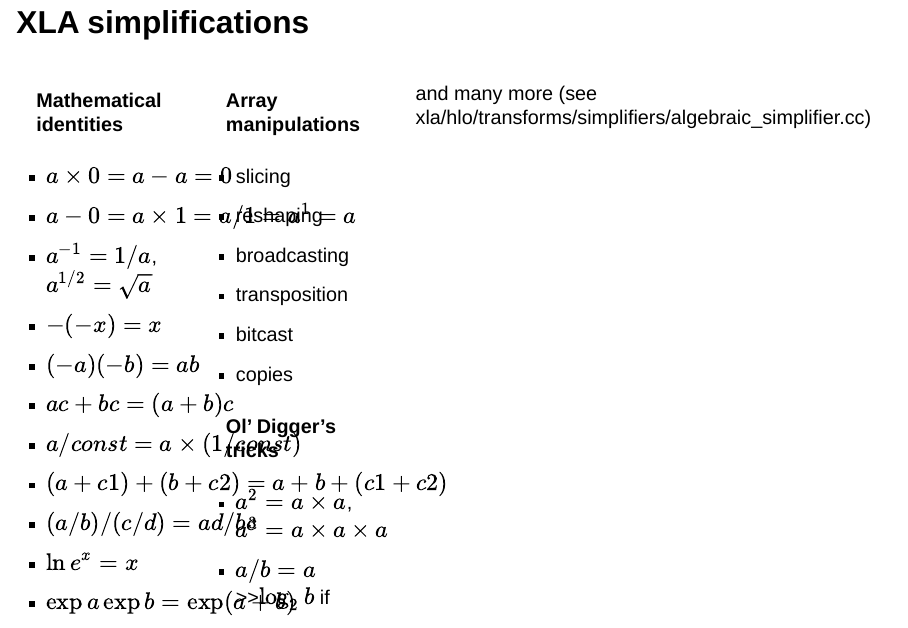
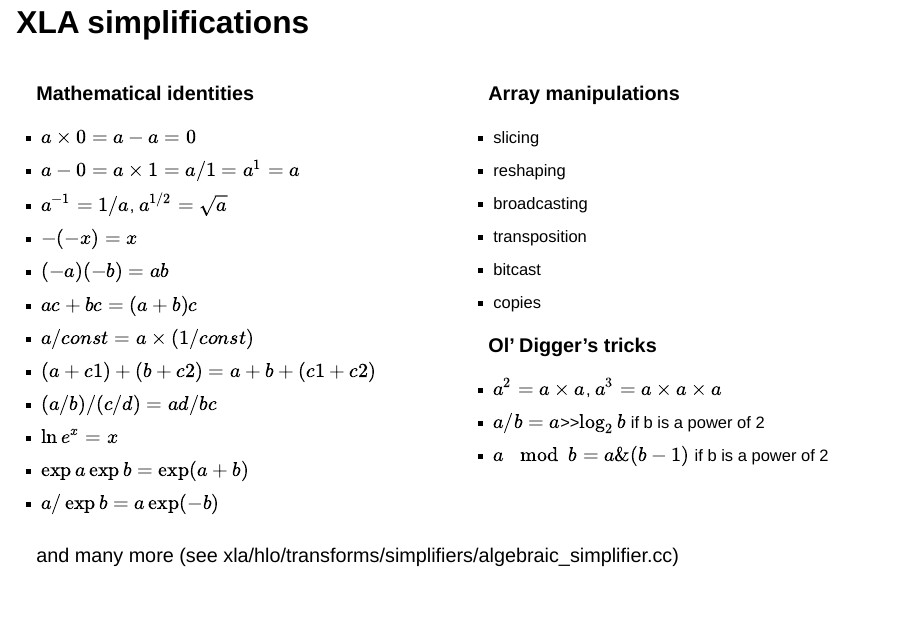
Before and after one commit to pchanial/slides, a Quarto document (iap2024/index.qmd): page 10 of 26. Rendered offline with R 4.5, knitr and Pandoc in place of Quarto, with nearby package versions; drawn as Slidy slides in place of the format the file asks for.

Commit message:
better looking tables

```diff
--- a/iap2024/index.qmd
+++ b/iap2024/index.qmd
@@ -164,12 +164,21 @@ The base class `AbstractLinearOperator` provides a default implementation for th
 
 ## XLA simplifications
 
-:::: {.columns}
+::::: {.columns}
 
-::: {.column width="50%"}
+:::: {.column width="50%"}
 
 
-#### **Mathematical identities**
+::: {.solutionbox}
+
+:::{.solutionbox-header}
+
+ **Mathematical identities**
+
+:::
+
+:::{.solutionbox-body style="font-size: 20px;"}
+
 - $a\times 0 = a - a = 0$
 - $a - 0 = a\times 1 = a / 1 = a^1 = a$
 - $a^{-1} = 1/a$, $a^{1/2} = \sqrt{a}$
@@ -185,17 +194,14 @@ The base class `AbstractLinearOperator` provides a default implementation for th
 
 :::
 
-::: {.column width="50%"}
+:::
 
-#### **Array manipulations**
+::::
 
-  - slicing
-  - reshaping
-  - broadcasting
-  - transposition
-  - bitcast
-  - copies
+:::: {.column width="50%"}
 
-#### **Ol' Digger's tricks**
+::: {.solutionbox}
 
-  - $a^2 = a \times a$, $a^3 = a \times a \times a$
+:::{.solutionbox-header}
+
+**Array manipulations**
@@ -204,11 +208,45 @@ The base class `AbstractLinearOperator` provides a default implementation for th
 
 :::
 
-and many more (see xla/hlo/transforms/simplifiers/algebraic_simplifier.cc)
+:::{.solutionbox-body style="font-size: 20px;"}
+
+- slicing
+- reshaping
+- broadcasting
+- transposition
+- bitcast
+- copies
+
+:::
+
+:::
+
+
+:::{.solutionbox}
+
+:::{.solutionbox-header}
+
+**Ol' Digger's tricks**
+
+:::
+
+:::{.solutionbox-body style="font-size: 20px;"}
+
+- $a^2 = a \times a$, $a^3 = a \times a \times a$
+- $a / b = a$>>$\log_2 b$ if b is a power of 2
+- $a \mod b = a \& (b - 1)$ if b is a power of 2
+
+:::
 
 :::
 
 ::::
+
+:::::
+
+and many more (see xla/hlo/transforms/simplifiers/algebraic_simplifier.cc)
+
+---
 
 ## XLA Common Subexpression Elimination (CSE)
 
```
Also changed, not shown: iap2024/index.qmd (2 more changed lines).
